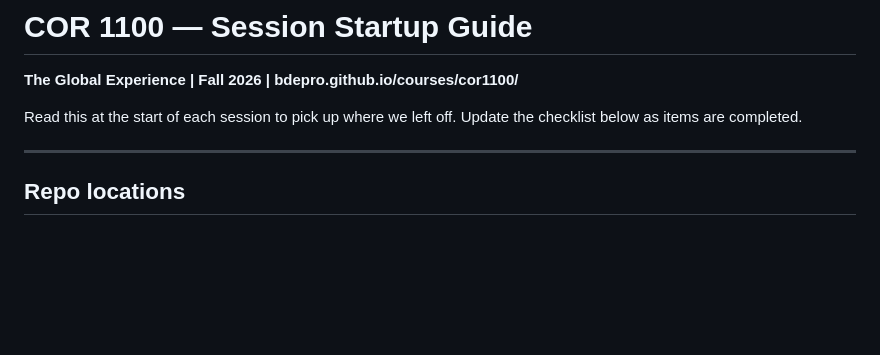
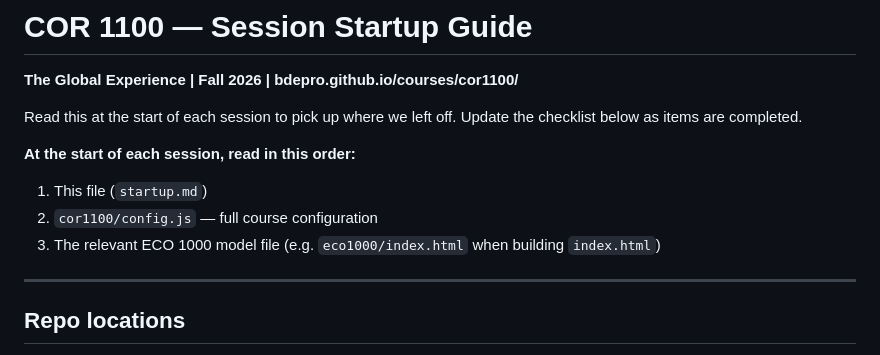
Before and after one commit to bdepro/courses, a Markdown page: cor1100/startup.md, the part around the change. GitHub-like rendering; blank space fills up the shorter version.

Commit message:
Add session startup reading order to startup.md
Co-Authored-By: Claude Sonnet 4.6 <noreply@anthropic.com>

```diff
--- a/cor1100/startup.md
+++ b/cor1100/startup.md
@@ -3,6 +3,11 @@
 
 Read this at the start of each session to pick up where we left off.
 Update the checklist below as items are completed.
+
+**At the start of each session, read in this order:**
+1. This file (`startup.md`)
+2. `cor1100/config.js` — full course configuration
+3. The relevant ECO 1000 model file (e.g. `eco1000/index.html` when building `index.html`)
 
 ---
 
```
